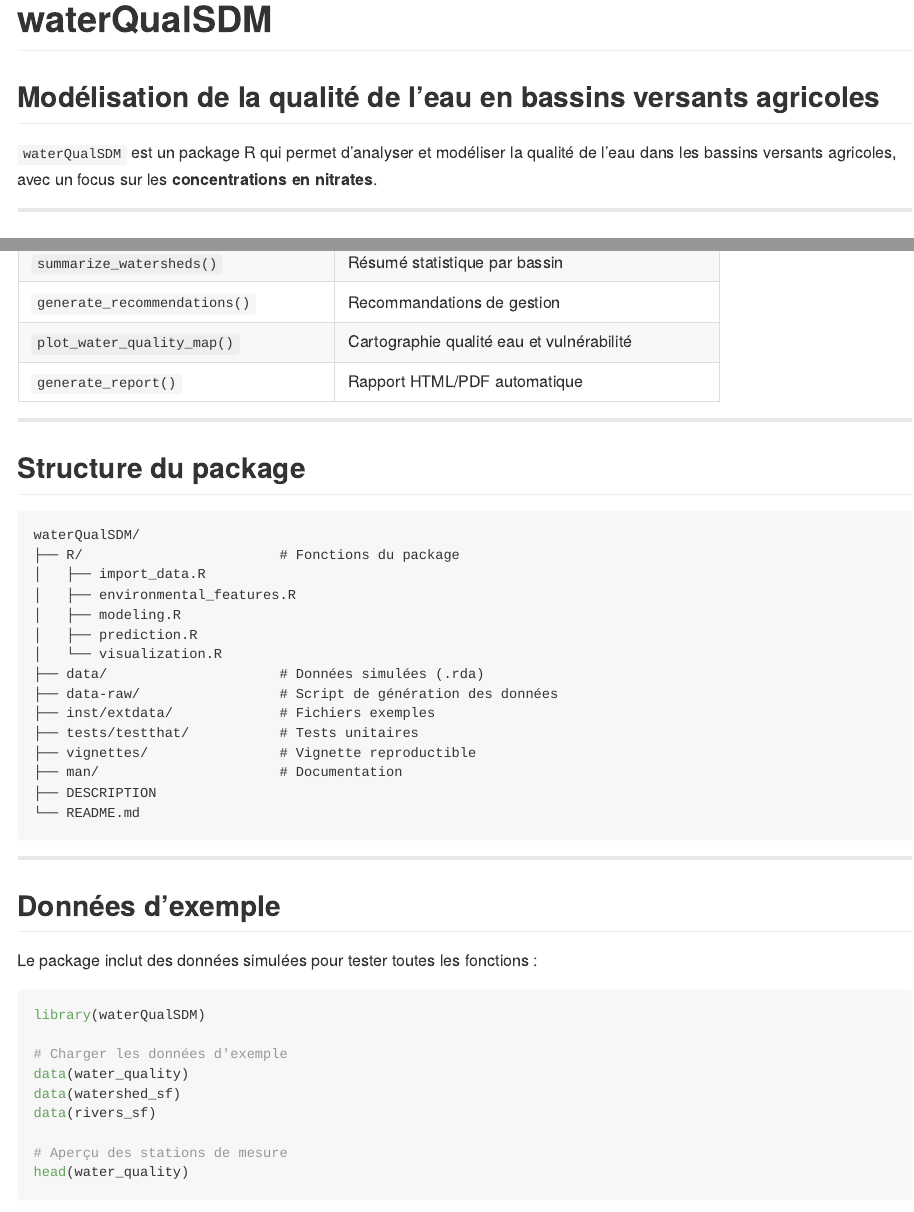
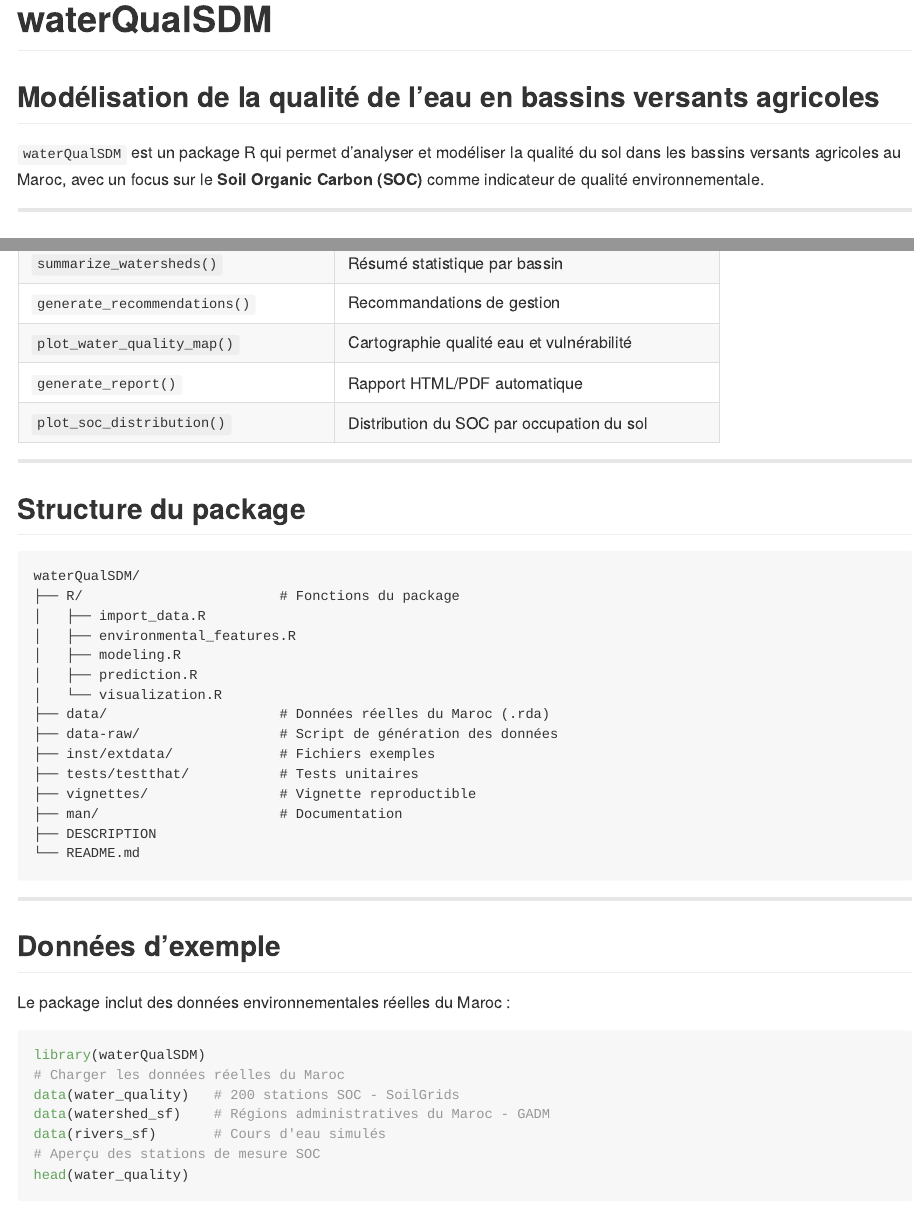
Before and after one commit to ZAHRAOUCHEN/waterQualSDM, an R Markdown document (README.Rmd): the page in a window 1100 px wide, from its top, and a second part further down, joined at a grey line. The pictures show the output file README.md that the author committed with the source, drawn offline in the style of GitHub.

Commit message:
Fix README structure and add plot_soc_distribution to functions table

````diff
--- a/README.Rmd
+++ b/README.Rmd
@@ -17,7 +17,9 @@ knitr::opts_chunk$set(
 
 ## Modélisation de la qualité de l'eau en bassins versants agricoles
 
-`waterQualSDM` est un package R qui permet d'analyser et modéliser la qualité de l'eau dans les bassins versants agricoles, avec un focus sur les **concentrations en nitrates**.
+`waterQualSDM` est un package R qui permet d'analyser et modéliser la
+qualité du sol dans les bassins versants agricoles au Maroc, avec un focus sur
+le **Soil Organic Carbon (SOC)** comme indicateur de qualité environnementale.
 
 ---
 
@@ -153,7 +156,7 @@ print(cartes$carte_bassins)
 | `generate_recommendations()` | Recommandations de gestion |
 | `plot_water_quality_map()` | Cartographie qualité eau et vulnérabilité |
 | `generate_report()` | Rapport HTML/PDF automatique |
-
+| `plot_soc_distribution()` | Distribution du SOC par occupation du sol |
 ---
 
 ## Structure du package
@@ -166,7 +169,7 @@ waterQualSDM/
 │   ├── modeling.R
 │   ├── prediction.R
 │   └── visualization.R
-├── data/                     # Données simulées (.rda)
+├── data/                     # Données réelles du Maroc (.rda)
 ├── data-raw/                 # Script de génération des données
 ├── inst/extdata/             # Fichiers exemples
 ├── tests/testthat/           # Tests unitaires
@@ -180,17 +183,15 @@ waterQualSDM/
 
 ## Données d'exemple
 
-Le package inclut des données simulées pour tester toutes les fonctions :
+Le package inclut des données environnementales réelles du Maroc :
 
 ```{r eval=FALSE}
 library(waterQualSDM)
-
-# Charger les données d'exemple
-data(water_quality)
-data(watershed_sf)
-data(rivers_sf)
-
-# Aperçu des stations de mesure
+# Charger les données réelles du Maroc
+data(water_quality)   # 200 stations SOC - SoilGrids
+data(watershed_sf)    # Régions administratives du Maroc - GADM
+data(rivers_sf)       # Cours d'eau simulés
+# Aperçu des stations de mesure SOC
 head(water_quality)
 ```
 
````
Also changed, not shown: README.md, README.Rmd (9 more changed lines).
